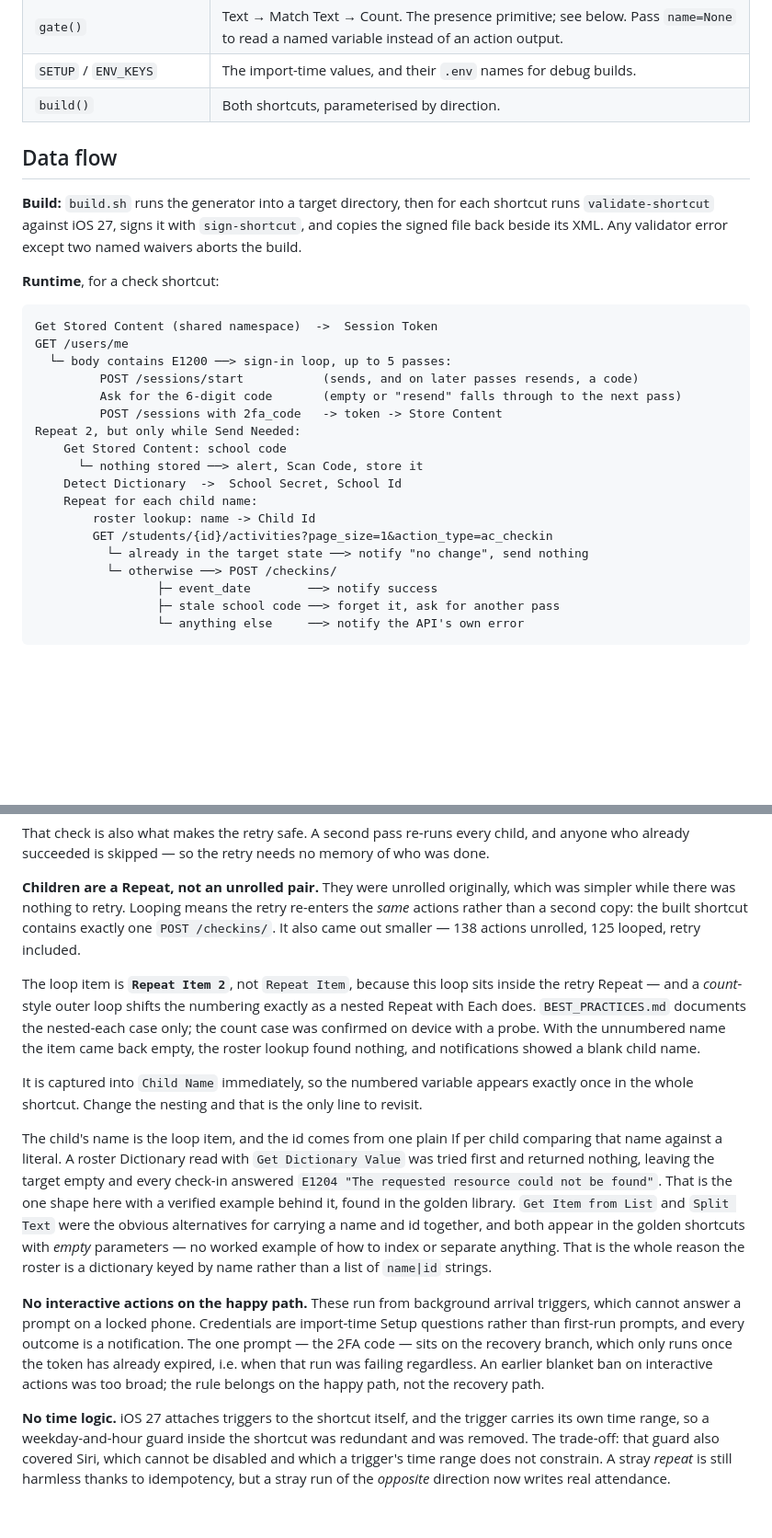
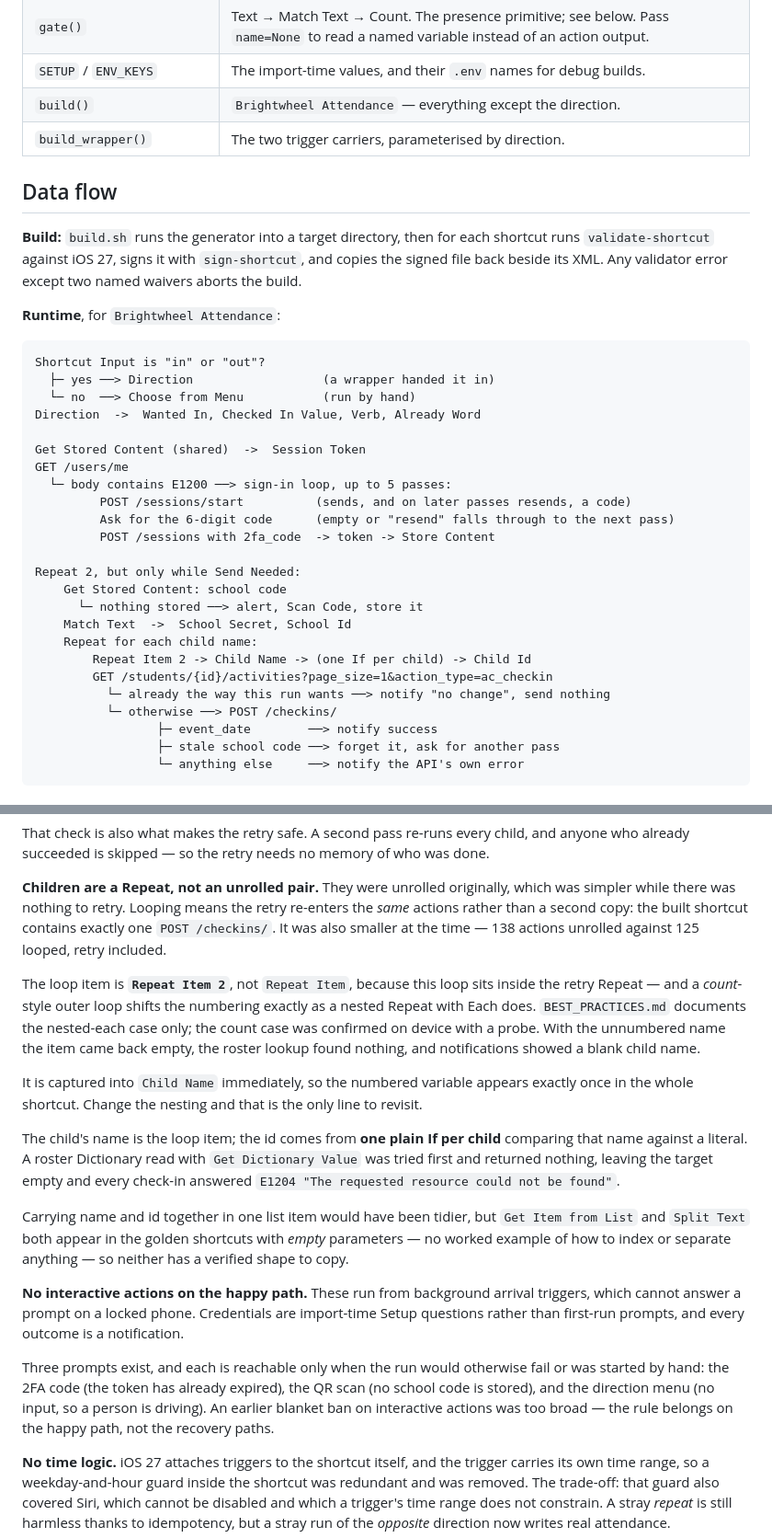
Before and after one commit to steverice/brightwheel-checkin, a Markdown page: ARCHITECTURE.md, 2 parts joined by grey strips. Shown at 92% size. Drawn GitHub-style; blank space fills up the shorter version.

````diff
--- a/ARCHITECTURE.md
+++ b/ARCHITECTURE.md
@@ -42,7 +42,8 @@ Inside `build_shortcuts.py`:
 | `act()` / `comment()` | Bare action constructors. |
 | `gate()` | Text → Match Text → Count. The presence primitive; see below. Pass `name=None` to read a named variable instead of an action output. |
 | `SETUP` / `ENV_KEYS` | The import-time values, and their `.env` names for debug builds. |
-| `build()` | Both shortcuts, parameterised by direction. |
+| `build()` | `Brightwheel Attendance` — everything except the direction. |
+| `build_wrapper()` | The two trigger carriers, parameterised by direction. |
 
 ## Data flow
 
@@ -51,23 +52,29 @@ shortcut runs `validate-shortcut` against iOS 27, signs it with `sign-shortcut`,
 and copies the signed file back beside its XML. Any validator error except two
 named waivers aborts the build.
 
-**Runtime**, for a check shortcut:
+**Runtime**, for `Brightwheel Attendance`:
 
 ```
-Get Stored Content (shared namespace)  ->  Session Token
+Shortcut Input is "in" or "out"?
+  ├─ yes ──> Direction                  (a wrapper handed it in)
+  └─ no  ──> Choose from Menu           (run by hand)
+Direction  ->  Wanted In, Checked In Value, Verb, Already Word
+
+Get Stored Content (shared)  ->  Session Token
 GET /users/me
   └─ body contains E1200 ──> sign-in loop, up to 5 passes:
-         POST /sessions/start           (sends, and on later passes resends, a code)
-         Ask for the 6-digit code       (empty or "resend" falls through to the next pass)
-         POST /sessions with 2fa_code   -> token -> Store Content
+         POST /sessions/start          (sends, and on later passes resends, a code)
+         Ask for the 6-digit code      (empty or "resend" falls through to the next pass)
+         POST /sessions with 2fa_code  -> token -> Store Content
+
 Repeat 2, but only while Send Needed:
     Get Stored Content: school code
       └─ nothing stored ──> alert, Scan Code, store it
-    Detect Dictionary  ->  School Secret, School Id
+    Match Text  ->  School Secret, School Id
     Repeat for each child name:
-        roster lookup: name -> Child Id
+        Repeat Item 2 -> Child Name -> (one If per child) -> Child Id
         GET /students/{id}/activities?page_size=1&action_type=ac_checkin
-          └─ already in the target state ──> notify "no change", send nothing
+          └─ already the way this run wants ──> notify "no change", send nothing
           └─ otherwise ──> POST /checkins/
                  ├─ event_date        ──> notify success
                  ├─ stale school code ──> forget it, ask for another pass
@@ -141,8 +148,8 @@ was done.
 **Children are a Repeat, not an unrolled pair.** They were unrolled originally,
 which was simpler while there was nothing to retry. Looping means the retry
 re-enters the *same* actions rather than a second copy: the built shortcut
-contains exactly one `POST /checkins/`. It also came out smaller — 138 actions
-unrolled, 125 looped, retry included.
+contains exactly one `POST /checkins/`. It was also smaller at the time — 138 actions
+unrolled against 125 looped, retry included.
 
 The loop item is **`Repeat Item 2`**, not `Repeat Item`, because this loop sits
 inside the retry Repeat — and a *count*-style outer loop shifts the numbering
@@ -155,25 +162,27 @@ It is captured into `Child Name` immediately, so the numbered variable appears
 exactly once in the whole shortcut. Change the nesting and that is the only line
 to revisit.
 
-The child's name is the loop item, and the id comes from one plain If per child
+The child's name is the loop item; the id comes from **one plain If per child**
 comparing that name against a literal. A roster Dictionary read with
 `Get Dictionary Value` was tried first and returned nothing, leaving the target
 empty and every check-in answered `E1204 "The requested resource could not be
-found"`. That is
-the one shape here with a verified example behind it, found in the golden
-library. `Get Item from List` and `Split Text` were the obvious alternatives for
-carrying a name and id together, and both appear in the golden shortcuts with
-*empty* parameters — no worked example of how to index or separate anything. That
-is the whole reason the roster is a dictionary keyed by name rather than a list
-of `name|id` strings.
+found"`.
+
+Carrying name and id together in one list item would have been tidier, but
+`Get Item from List` and `Split Text` both appear in the golden shortcuts with
+*empty* parameters — no worked example of how to index or separate anything — so
+neither has a verified shape to copy.
 
 **No interactive actions on the happy path.** These run from background arrival
 triggers, which cannot answer a prompt on a locked phone. Credentials are
-import-time Setup questions rather than first-run prompts, and every outcome is
-a notification. The one prompt — the 2FA code — sits on the recovery branch,
-which only runs once the token has already expired, i.e. when that run was
-failing regardless. An earlier blanket ban on interactive actions was too broad;
-the rule belongs on the happy path, not the recovery path.
+import-time Setup questions rather than first-run prompts, and every outcome is a
+notification.
+
+Three prompts exist, and each is reachable only when the run would otherwise fail
+or was started by hand: the 2FA code (the token has already expired), the QR scan
+(no school code is stored), and the direction menu (no input, so a person is
+driving). An earlier blanket ban on interactive actions was too broad — the rule
+belongs on the happy path, not the recovery paths.
 
 **No time logic.** iOS 27 attaches triggers to the shortcut itself, and the
 trigger carries its own time range, so a weekday-and-hour guard inside the
````
Also changed, not shown: other parts of ARCHITECTURE.md (+56 -6 lines), README.md (+9 -3 lines).
